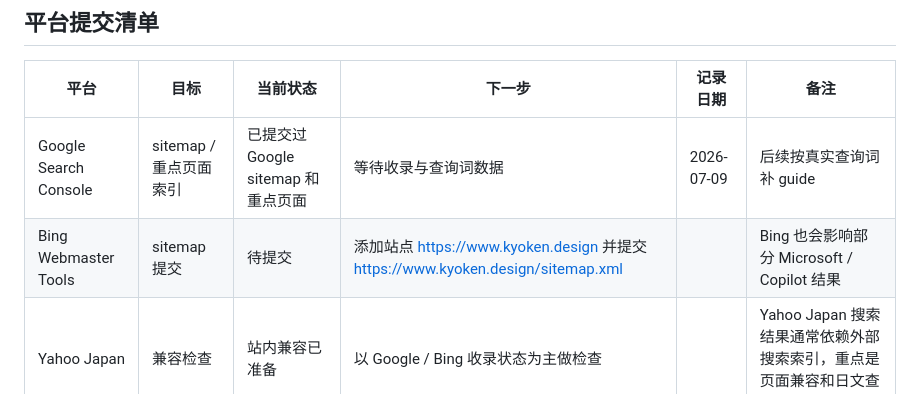
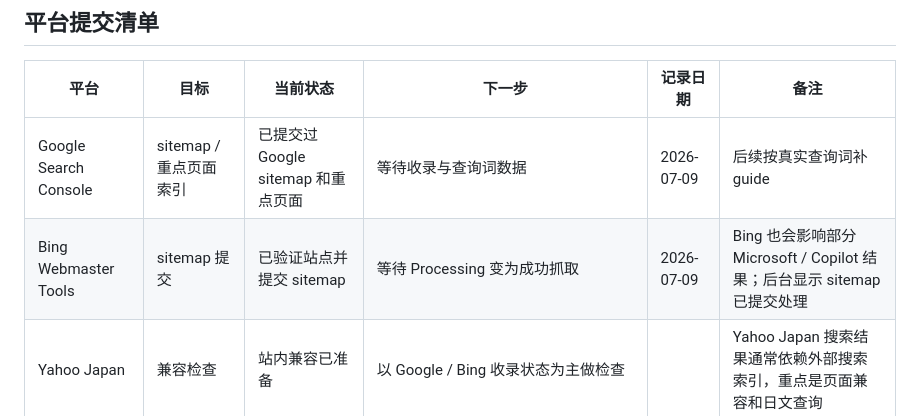
Before and after one commit to kyoken0702-yt/kyoken-design, a Markdown page: search-platform-tracking.md, the part around the change. Rendered like a GitHub page.

Commit message:
Record Bing sitemap submission

```diff
--- a/search-platform-tracking.md
+++ b/search-platform-tracking.md
@@ -19,7 +19,7 @@
 | 平台 | 目标 | 当前状态 | 下一步 | 记录日期 | 备注 |
 | --- | --- | --- | --- | --- | --- |
 | Google Search Console | sitemap / 重点页面索引 | 已提交过 Google sitemap 和重点页面 | 等待收录与查询词数据 | 2026-07-09 | 后续按真实查询词补 guide |
-| Bing Webmaster Tools | sitemap 提交 | 待提交 | 添加站点 https://www.kyoken.design 并提交 https://www.kyoken.design/sitemap.xml |  | Bing 也会影响部分 Microsoft / Copilot 结果 |
+| Bing Webmaster Tools | sitemap 提交 | 已验证站点并提交 sitemap | 等待 Processing 变为成功抓取 | 2026-07-09 | Bing 也会影响部分 Microsoft / Copilot 结果；后台显示 sitemap 已提交处理 |
 | Yahoo Japan | 兼容检查 | 站内兼容已准备 | 以 Google / Bing 收录状态为主做检查 |  | Yahoo Japan 搜索结果通常依赖外部搜索索引，重点是页面兼容和日文查询 |
 | 百度搜索资源平台 | 中文页收录准备 | robots / 中文页 / sitemap 已准备 | 检查百度是否可访问 https://www.kyoken.design/zh/ 并提交 sitemap |  | 中国大陆访问速度和收录不保证，需要后续实测 |
 | ChatGPT Search | AI 引用监测 | llms.txt 已新增 | 用监测表问题测试是否引用 Kyoken 页面 |  | 记录是否出现品牌、页面、链接 |
```
